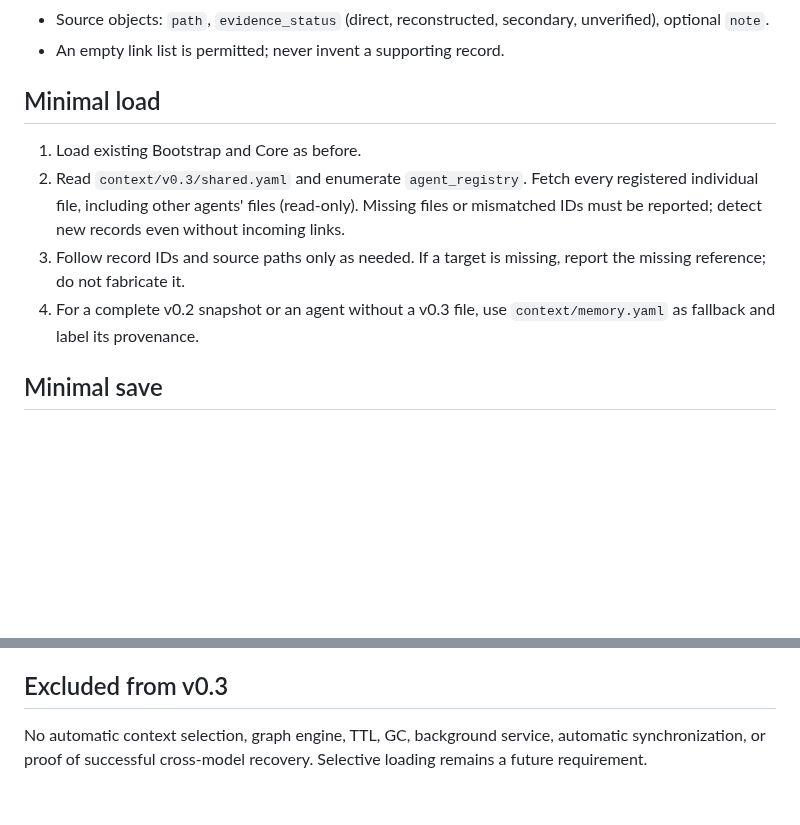
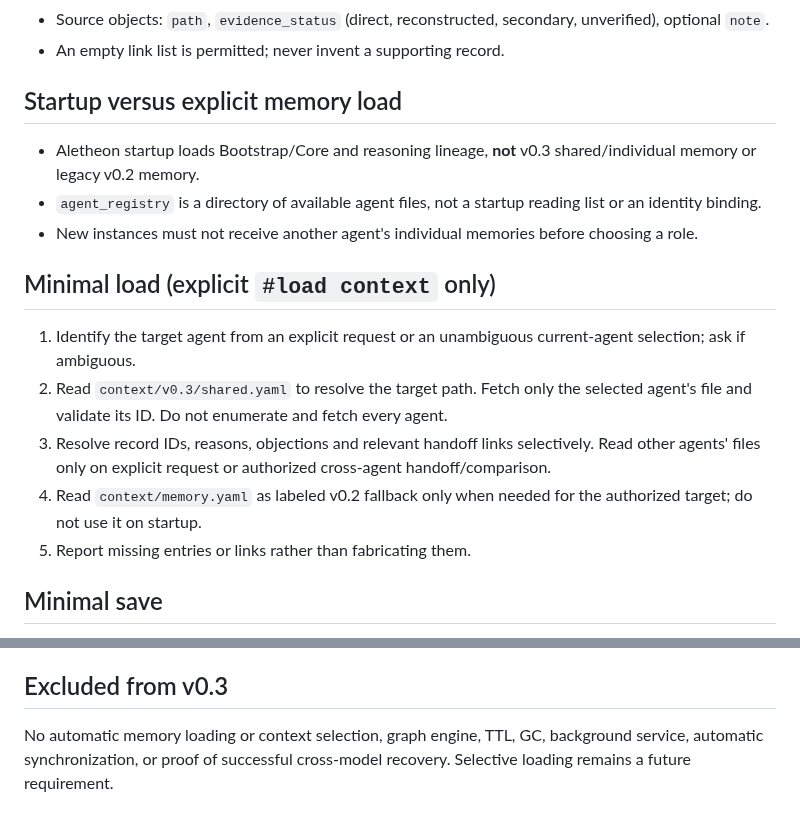
Before and after one commit to NecroWit/CODEX-DUBITATIONIS, a Markdown page: context/v0.3/README.md, 2 parts joined by grey strips. Rendered like a GitHub page; blank space fills up the shorter version.

Commit message:
fix(memory): separate Aletheon startup from targeted agent memory loading

```diff
--- a/context/v0.3/README.md
+++ b/context/v0.3/README.md
@@ -19,11 +19,17 @@ Status: v0.3 is the active manual #save context / #load context contract; cross-
 - Source objects: `path`, `evidence_status` (direct, reconstructed, secondary, unverified), optional `note`.
 - An empty link list is permitted; never invent a supporting record.
 
-## Minimal load
-1. Load existing Bootstrap and Core as before.
-2. Read `context/v0.3/shared.yaml` and enumerate `agent_registry`. Fetch every registered individual file, including other agents' files (read-only). Missing files or mismatched IDs must be reported; detect new records even without incoming links.
-3. Follow record IDs and source paths only as needed. If a target is missing, report the missing reference; do not fabricate it.
-4. For a complete v0.2 snapshot or an agent without a v0.3 file, use `context/memory.yaml` as fallback and label its provenance.
+## Startup versus explicit memory load
+- Aletheon startup loads Bootstrap/Core and reasoning lineage, **not** v0.3 shared/individual memory or legacy v0.2 memory.
+- `agent_registry` is a directory of available agent files, not a startup reading list or an identity binding.
+- New instances must not receive another agent's individual memories before choosing a role.
+
+## Minimal load (explicit `#load context` only)
+1. Identify the target agent from an explicit request or an unambiguous current-agent selection; ask if ambiguous.
+2. Read `context/v0.3/shared.yaml` to resolve the target path. Fetch only the selected agent's file and validate its ID. Do not enumerate and fetch every agent.
+3. Resolve record IDs, reasons, objections and relevant handoff links selectively. Read other agents' files only on explicit request or authorized cross-agent handoff/comparison.
+4. Read `context/memory.yaml` as labeled v0.2 fallback only when needed for the authorized target; do not use it on startup.
+5. Report missing entries or links rather than fabricating them.
 
 ## Minimal save
 1. Read the file being updated and its blob SHA; reconcile its existing records with new ones.
@@ -32,4 +38,4 @@ Status: v0.3 is the active manual #save context / #load context contract; cross-
 4. Do not overwrite `context/memory.yaml` implicitly. The same #save context command now uses v0.3; the v0.2 snapshot remains a read-only fallback.
 
 ## Excluded from v0.3
-No automatic context selection, graph engine, TTL, GC, background service, automatic synchronization, or proof of successful cross-model recovery. Selective loading remains a future requirement.
+No automatic memory loading or context selection, graph engine, TTL, GC, background service, automatic synchronization, or proof of successful cross-model recovery. Selective loading remains a future requirement.
```
